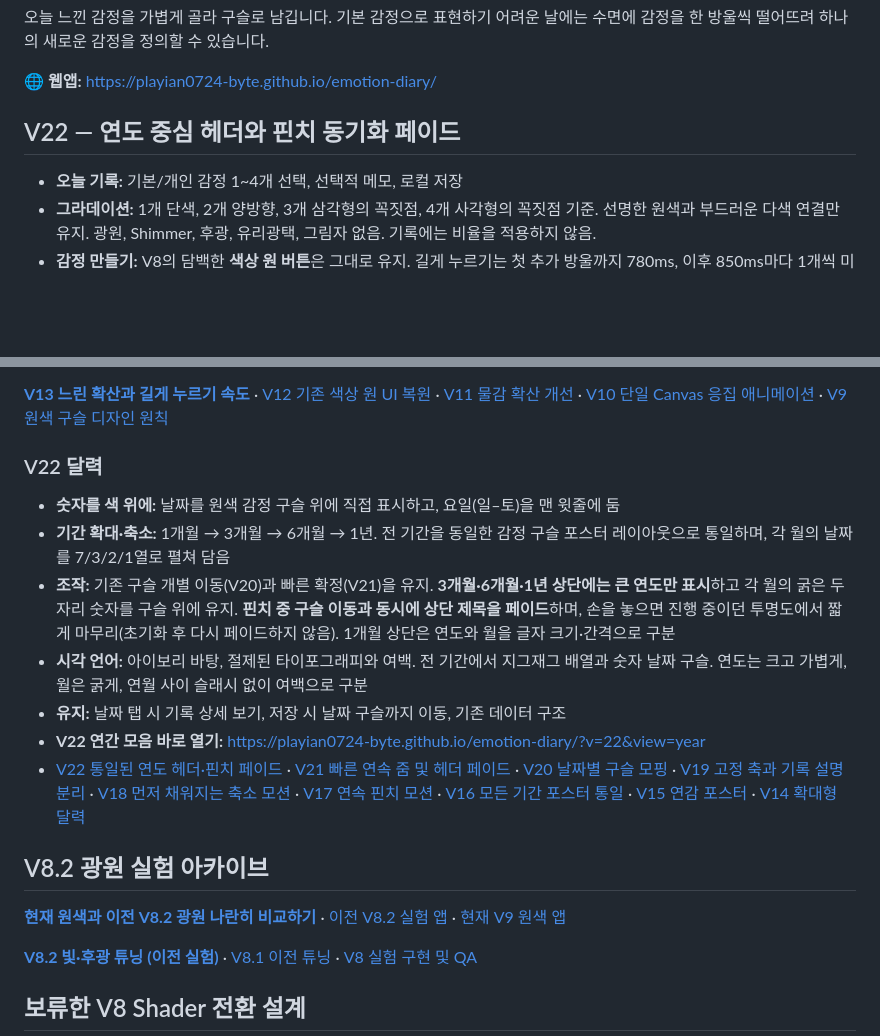
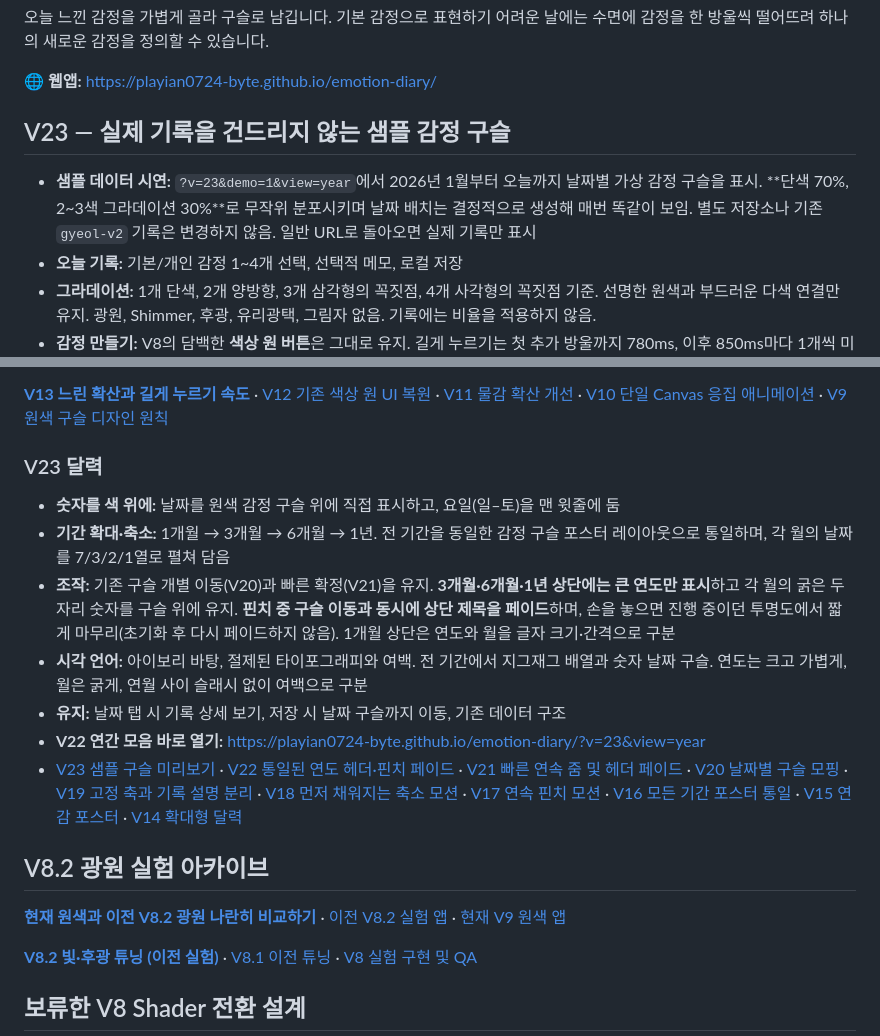
Before and after one commit to playian0724-byte/emotion-diary, a Markdown page: README.md, 2 parts joined by grey strips. GitHub-like rendering; blank space fills up the shorter version.

Commit message:
Document V23 nonpersistent January-to-today random 70/30 single/gradient bead gallery

```diff
--- a/README.md
+++ b/README.md
@@ -6,8 +6,9 @@
 
 🌐 **웹앱:** https://playian0724-byte.github.io/emotion-diary/
 
-## V22 — 연도 중심 헤더와 핀치 동기화 페이드
+## V23 — 실제 기록을 건드리지 않는 샘플 감정 구슬
 
+- **샘플 데이터 시연:** `?v=23&demo=1&view=year`에서 2026년 1월부터 오늘까지 날짜별 가상 감정 구슬을 표시. **단색 70%, 2~3색 그라데이션 30%**로 무작위 분포시키며 날짜 배치는 결정적으로 생성해 매번 똑같이 보임. 별도 저장소나 기존 `gyeol-v2` 기록은 변경하지 않음. 일반 URL로 돌아오면 실제 기록만 표시
 - **오늘 기록:** 기본/개인 감정 1~4개 선택, 선택적 메모, 로컬 저장
 - **그라데이션:** 1개 단색, 2개 양방향, 3개 삼각형의 꼭짓점, 4개 사각형의 꼭짓점 기준. 선명한 원색과 부드러운 다색 연결만 유지. 광원, Shimmer, 후광, 유리광택, 그림자 없음. 기록에는 비율을 적용하지 않음.
 - **감정 만들기:** V8의 담백한 **색상 원 버튼**은 그대로 유지. 길게 누르기는 첫 추가 방울까지 780ms, 이후 850ms마다 1개씩 미세 조정. 각 방울은 약 2.8초에 걸쳐 혼합 박스의 바깥쪽까지 더 넓고 천천히 번짐. 섞으면 기존 단일 Canvas에서 중앙으로 응집. 완료 후 혼합 비율 공개
@@ -20,14 +21,14 @@
 
 [**V13 느린 확산과 길게 누르기 속도**](./docs/V13_DIFFUSION_TUNING.md) · [V12 기존 색상 원 UI 복원](./docs/V12_CLASSIC_SWATCHES.md) · [V11 물감 확산 개선](./docs/V11_INK_DROPS.md) · [V10 단일 Canvas 응집 애니메이션](./docs/V10_UNIFIED_MIX.md) · [V9 원색 구슬 디자인 원칙](./docs/V9_COLOR_FIRST.md)
 
-### V22 달력
+### V23 달력
 - **숫자를 색 위에:** 날짜를 원색 감정 구슬 위에 직접 표시하고, 요일(일–토)을 맨 윗줄에 둠
 - **기간 확대·축소:** 1개월 → 3개월 → 6개월 → 1년. 전 기간을 동일한 감정 구슬 포스터 레이아웃으로 통일하며, 각 월의 날짜를 7/3/2/1열로 펼쳐 담음
 - **조작:** 기존 구슬 개별 이동(V20)과 빠른 확정(V21)을 유지. **3개월·6개월·1년 상단에는 큰 연도만 표시**하고 각 월의 굵은 두 자리 숫자를 구슬 위에 유지. **핀치 중 구슬 이동과 동시에 상단 제목을 페이드**하며, 손을 놓으면 진행 중이던 투명도에서 짧게 마무리(초기화 후 다시 페이드하지 않음). 1개월 상단은 연도와 월을 글자 크기·간격으로 구분
 - **시각 언어:** 아이보리 바탕, 절제된 타이포그래피와 여백. 전 기간에서 지그재그 배열과 숫자 날짜 구슬. 연도는 크고 가볍게, 월은 굵게, 연월 사이 슬래시 없이 여백으로 구분
 - **유지:** 날짜 탭 시 기록 상세 보기, 저장 시 날짜 구슬까지 이동, 기존 데이터 구조
-- **V22 연간 모음 바로 열기:** https://playian0724-byte.github.io/emotion-diary/?v=22&view=year
-- [V22 통일된 연도 헤더·핀치 페이드](./docs/V22_SYNCED_HEADING.md) · [V21 빠른 연속 줌 및 헤더 페이드](./docs/V21_FAST_CONTINUOUS_ZOOM.md) · [V20 날짜별 구슬 모핑](./docs/V20_PER_BEAD_ZOOM.md) · [V19 고정 축과 기록 설명 분리](./docs/V19_STABLE_ZOOM.md) · [V18 먼저 채워지는 축소 모션](./docs/V18_EARLY_FILL_ZOOM.md) · [V17 연속 핀치 모션](./docs/V17_CONTINUOUS_ZOOM.md) · [V16 모든 기간 포스터 통일](./docs/V16_UNIFIED_ARCHIVE.md) · [V15 연감 포스터](./docs/V15_YEAR_POSTER.md) · [V14 확대형 달력](./docs/V14_NORDIC_CALENDAR.md)
+- **V22 연간 모음 바로 열기:** https://playian0724-byte.github.io/emotion-diary/?v=23&view=year
+- [V23 샘플 구슬 미리보기](./docs/V23_DEMO_BEADS.md) · [V22 통일된 연도 헤더·핀치 페이드](./docs/V22_SYNCED_HEADING.md) · [V21 빠른 연속 줌 및 헤더 페이드](./docs/V21_FAST_CONTINUOUS_ZOOM.md) · [V20 날짜별 구슬 모핑](./docs/V20_PER_BEAD_ZOOM.md) · [V19 고정 축과 기록 설명 분리](./docs/V19_STABLE_ZOOM.md) · [V18 먼저 채워지는 축소 모션](./docs/V18_EARLY_FILL_ZOOM.md) · [V17 연속 핀치 모션](./docs/V17_CONTINUOUS_ZOOM.md) · [V16 모든 기간 포스터 통일](./docs/V16_UNIFIED_ARCHIVE.md) · [V15 연감 포스터](./docs/V15_YEAR_POSTER.md) · [V14 확대형 달력](./docs/V14_NORDIC_CALENDAR.md)
 
 ## V8.2 광원 실험 아카이브
 
```
Also changed, not shown: other parts of README.md (+1 -1 lines).
